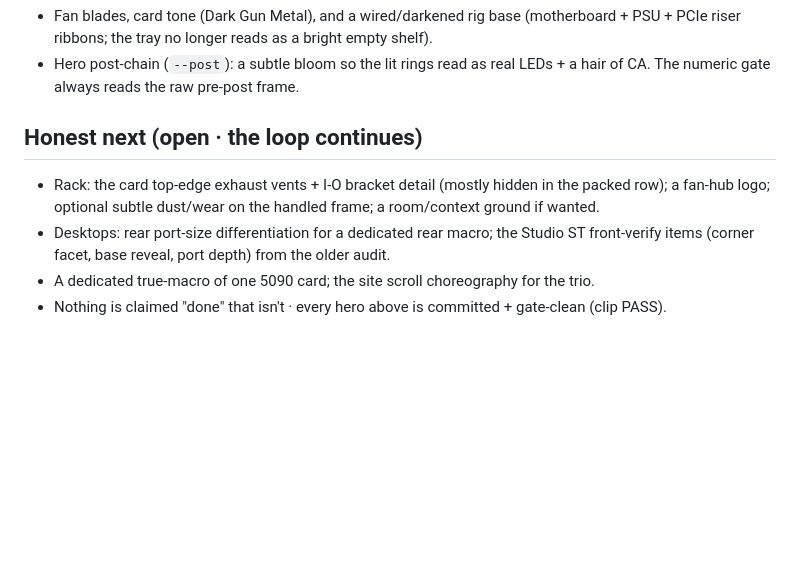
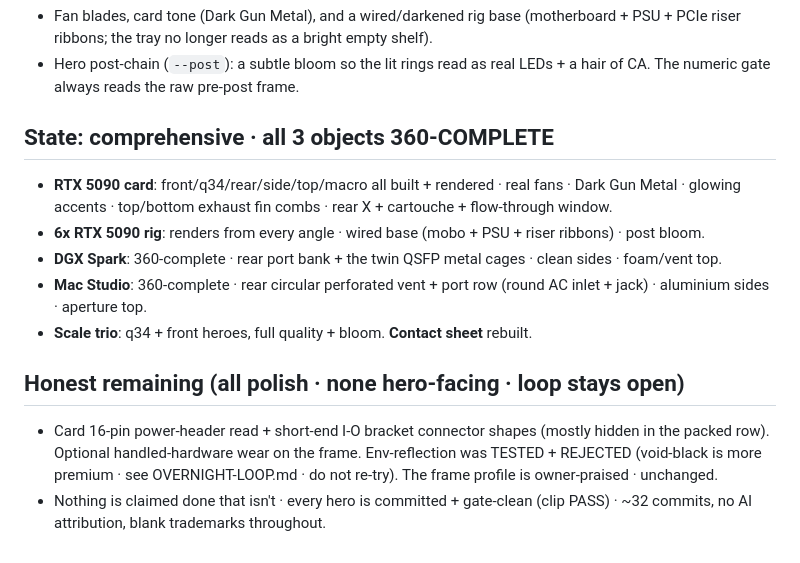
Before and after one commit to joshuahickscorp/computexchange, a Markdown page: render/MORNING-REPORT.md, the part around the change. Drawn GitHub-style; blank space fills up the shorter version.

Commit message:
docs: morning report to final comprehensive state (all 3 objects 360-complete)

```diff
--- a/render/MORNING-REPORT.md
+++ b/render/MORNING-REPORT.md
@@ -37,10 +37,18 @@ is always a next).
 - Hero post-chain (`--post`): a subtle bloom so the lit rings read as real LEDs + a hair of CA. The
   numeric gate always reads the raw pre-post frame.
 
-## Honest next (open · the loop continues)
-- Rack: the card top-edge exhaust vents + I-O bracket detail (mostly hidden in the packed row);
-  a fan-hub logo; optional subtle dust/wear on the handled frame; a room/context ground if wanted.
-- Desktops: rear port-size differentiation for a dedicated rear macro; the Studio ST front-verify
-  items (corner facet, base reveal, port depth) from the older audit.
-- A dedicated true-macro of one 5090 card; the site scroll choreography for the trio.
-- Nothing is claimed "done" that isn't · every hero above is committed + gate-clean (clip PASS).
+## State: comprehensive · all 3 objects 360-COMPLETE
+- **RTX 5090 card**: front/q34/rear/side/top/macro all built + rendered · real fans · Dark Gun Metal ·
+  glowing accents · top/bottom exhaust fin combs · rear X + cartouche + flow-through window.
+- **6x RTX 5090 rig**: renders from every angle · wired base (mobo + PSU + riser ribbons) · post bloom.
+- **DGX Spark**: 360-complete · rear port bank + the twin QSFP metal cages · clean sides · foam/vent top.
+- **Mac Studio**: 360-complete · rear circular perforated vent + port row (round AC inlet + jack) ·
+  aluminium sides · aperture top.
+- **Scale trio**: q34 + front heroes, full quality + bloom. **Contact sheet** rebuilt.
+
+## Honest remaining (all polish · none hero-facing · loop stays open)
+- Card 16-pin power-header read + short-end I-O bracket connector shapes (mostly hidden in the packed
+  row). Optional handled-hardware wear on the frame. Env-reflection was TESTED + REJECTED (void-black
+  is more premium · see OVERNIGHT-LOOP.md · do not re-try). The frame profile is owner-praised · unchanged.
+- Nothing is claimed done that isn't · every hero is committed + gate-clean (clip PASS) · ~32 commits,
+  no AI attribution, blank trademarks throughout.
```
